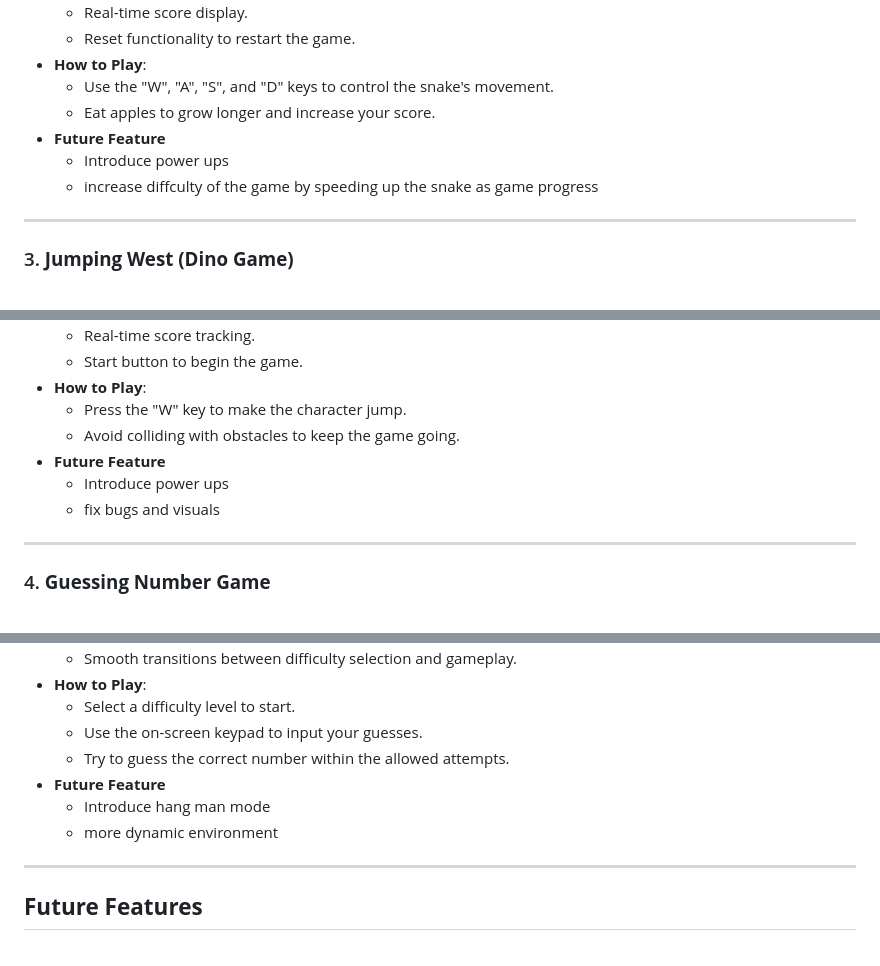
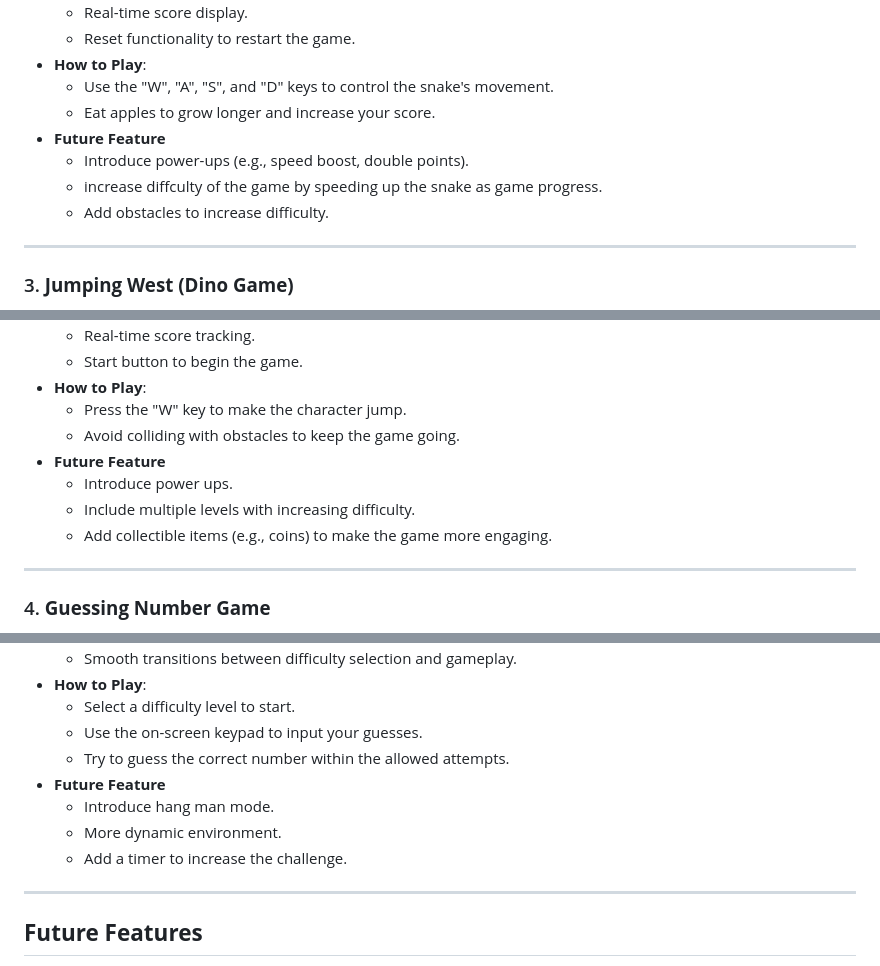
Before and after one commit to MostafaSayedAhmed/GamePlatform, a Markdown page: README.md, 3 parts joined by grey strips. Drawn GitHub-style.

```diff
--- a/README.md
+++ b/README.md
@@ -35,8 +35,9 @@ Welcome to the **Gaming Platform**, a collection of fun and interactive games de
   - Use the "W", "A", "S", and "D" keys to control the snake's movement.
   - Eat apples to grow longer and increase your score.
 - **Future Feature**
-  - Introduce power ups
-  - increase diffculty of the game by speeding up the snake as game progress
+  - Introduce power-ups (e.g., speed boost, double points).
+  - increase diffculty of the game by speeding up the snake as game progress.
+  - Add obstacles to increase difficulty.
 
 ---
 
@@ -52,8 +53,9 @@ Welcome to the **Gaming Platform**, a collection of fun and interactive games de
   - Press the "W" key to make the character jump.
   - Avoid colliding with obstacles to keep the game going.
 - **Future Feature**
-  - Introduce power ups
-  - fix bugs and visuals
+  - Introduce power ups.
+  - Include multiple levels with increasing difficulty.
+  - Add collectible items (e.g., coins) to make the game more engaging.
 
 ---
 
@@ -69,8 +71,9 @@ Welcome to the **Gaming Platform**, a collection of fun and interactive games de
   - Use the on-screen keypad to input your guesses.
   - Try to guess the correct number within the allowed attempts.
 - **Future Feature**
-  - Introduce hang man mode
-  - more dynamic environment
+  - Introduce hang man mode.
+  - More dynamic environment.
+  - Add a timer to increase the challenge.
 
 
 ---
```
Also changed, not shown: other parts of README.md (+2 -2 lines).
